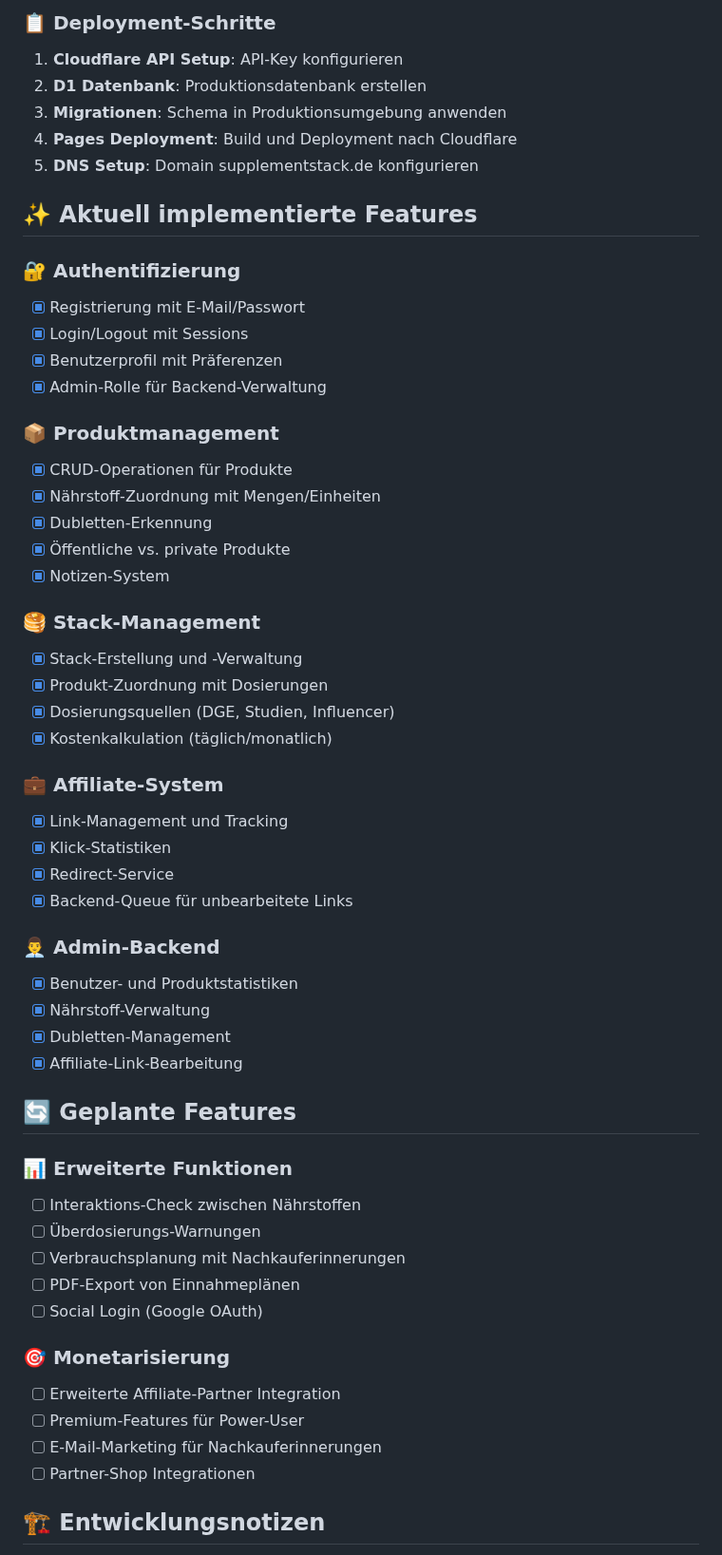
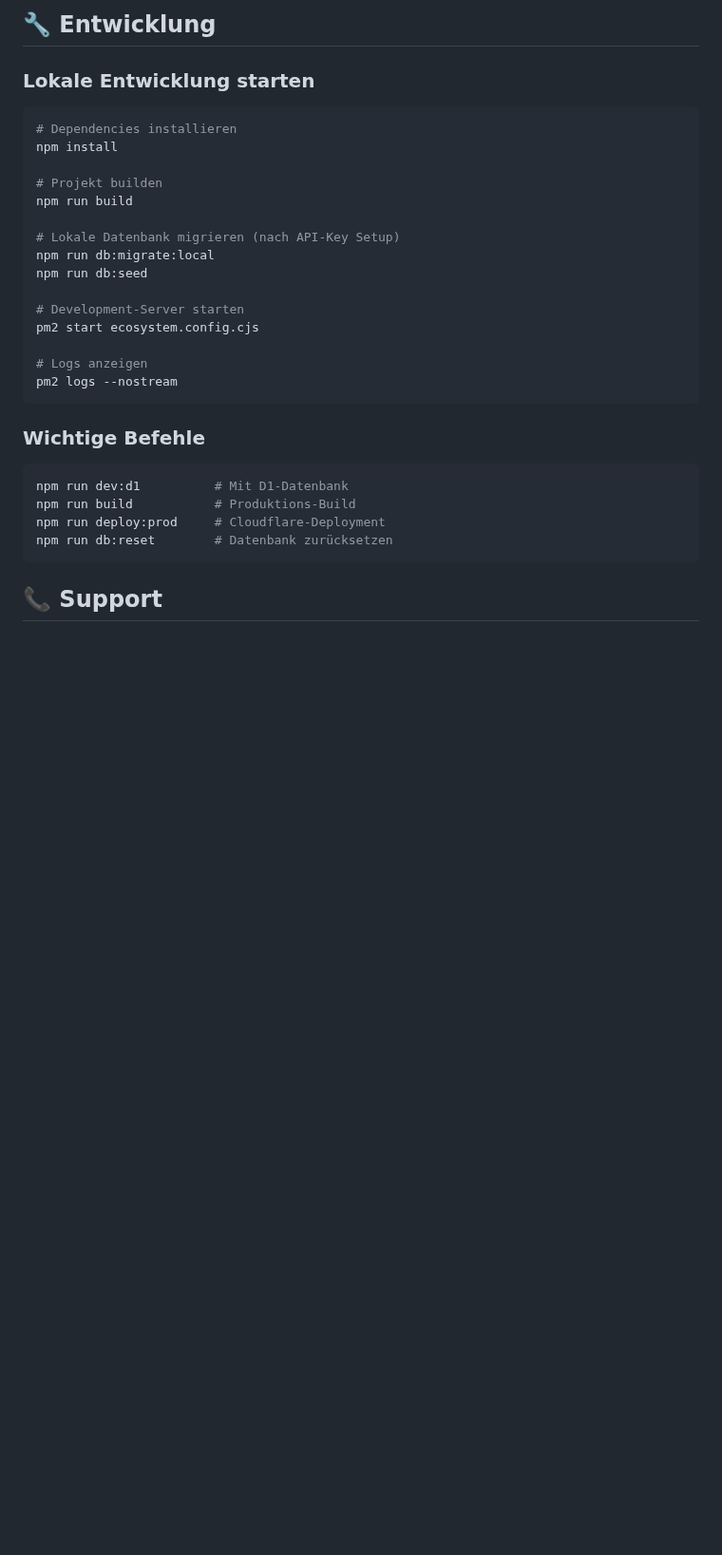
Before and after one commit to nick-krakow-stack/supplement-stack, a Markdown page: README.md, the part around one of its changes. Shown at 95% size. Drawn GitHub-style; blank space fills up the shorter version.

````diff
--- a/README.md
+++ b/README.md
@@ -84,58 +124,32 @@
 
-### 📋 Deployment-Schritte
-1. **Cloudflare API Setup**: API-Key konfigurieren
-2. **D1 Datenbank**: Produktionsdatenbank erstellen
-3. **Migrationen**: Schema in Produktionsumgebung anwenden
-4. **Pages Deployment**: Build und Deployment nach Cloudflare
-5. **DNS Setup**: Domain supplementstack.de konfigurieren
+## 🔧 Entwicklung
 
-## ✨ Aktuell implementierte Features
+### Lokale Entwicklung starten
+```bash
+# Dependencies installieren
+npm install
 
-### 🔐 Authentifizierung
-- [x] Registrierung mit E-Mail/Passwort
-- [x] Login/Logout mit Sessions
-- [x] Benutzerprofil mit Präferenzen
-- [x] Admin-Rolle für Backend-Verwaltung
+# Projekt builden
+npm run build
 
-### 📦 Produktmanagement
-- [x] CRUD-Operationen für Produkte
-- [x] Nährstoff-Zuordnung mit Mengen/Einheiten
-- [x] Dubletten-Erkennung
-- [x] Öffentliche vs. private Produkte
-- [x] Notizen-System
+# Lokale Datenbank migrieren (nach API-Key Setup)
+npm run db:migrate:local
+npm run db:seed
 
-### 🥞 Stack-Management
-- [x] Stack-Erstellung und -Verwaltung
-- [x] Produkt-Zuordnung mit Dosierungen
-- [x] Dosierungsquellen (DGE, Studien, Influencer)
-- [x] Kostenkalkulation (täglich/monatlich)
+# Development-Server starten
+pm2 start ecosystem.config.cjs
 
-### 💼 Affiliate-System
-- [x] Link-Management und Tracking
-- [x] Klick-Statistiken
-- [x] Redirect-Service
-- [x] Backend-Queue für unbearbeitete Links
+# Logs anzeigen
+pm2 logs --nostream
+```
 
-### 👨‍💼 Admin-Backend
-- [x] Benutzer- und Produktstatistiken
-- [x] Nährstoff-Verwaltung
-- [x] Dubletten-Management
-- [x] Affiliate-Link-Bearbeitung
+### Wichtige Befehle
+```bash
+npm run dev:d1          # Mit D1-Datenbank
+npm run build           # Produktions-Build
+npm run deploy:prod     # Cloudflare-Deployment
+npm run db:reset        # Datenbank zurücksetzen
+```
 
-## 🔄 Geplante Features
+## 📞 Support
 
-### 📊 Erweiterte Funktionen
-- [ ] Interaktions-Check zwischen Nährstoffen
-- [ ] Überdosierungs-Warnungen
-- [ ] Verbrauchsplanung mit Nachkauferinnerungen
-- [ ] PDF-Export von Einnahmeplänen
-- [ ] Social Login (Google OAuth)
-
-### 🎯 Monetarisierung
-- [ ] Erweiterte Affiliate-Partner Integration
-- [ ] Premium-Features für Power-User
-- [ ] E-Mail-Marketing für Nachkauferinnerungen
-- [ ] Partner-Shop Integrationen
-
-## 🏗️ Entwicklungsnotizen
-
````
Also changed, not shown: other parts of README.md (+106 -88 lines).
